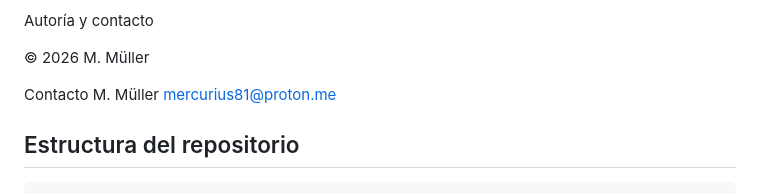
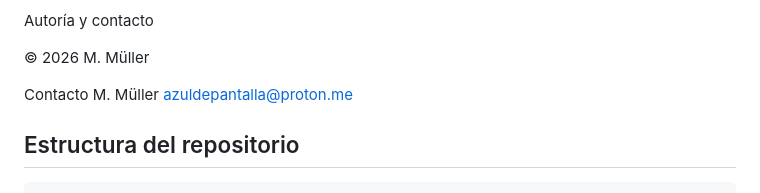
Before and after one commit to primateth/azul-de-pantalla-bio, a Markdown page: README.md, the part around the change. Rendered like a GitHub page.

```diff
--- a/README.md
+++ b/README.md
@@ -210,7 +210,7 @@ Autoría y contacto
 
 Contacto
 M. Müller
-mercurius81@proton.me
+azuldepantalla@proton.me
 
 ## Estructura del repositorio
 
```
